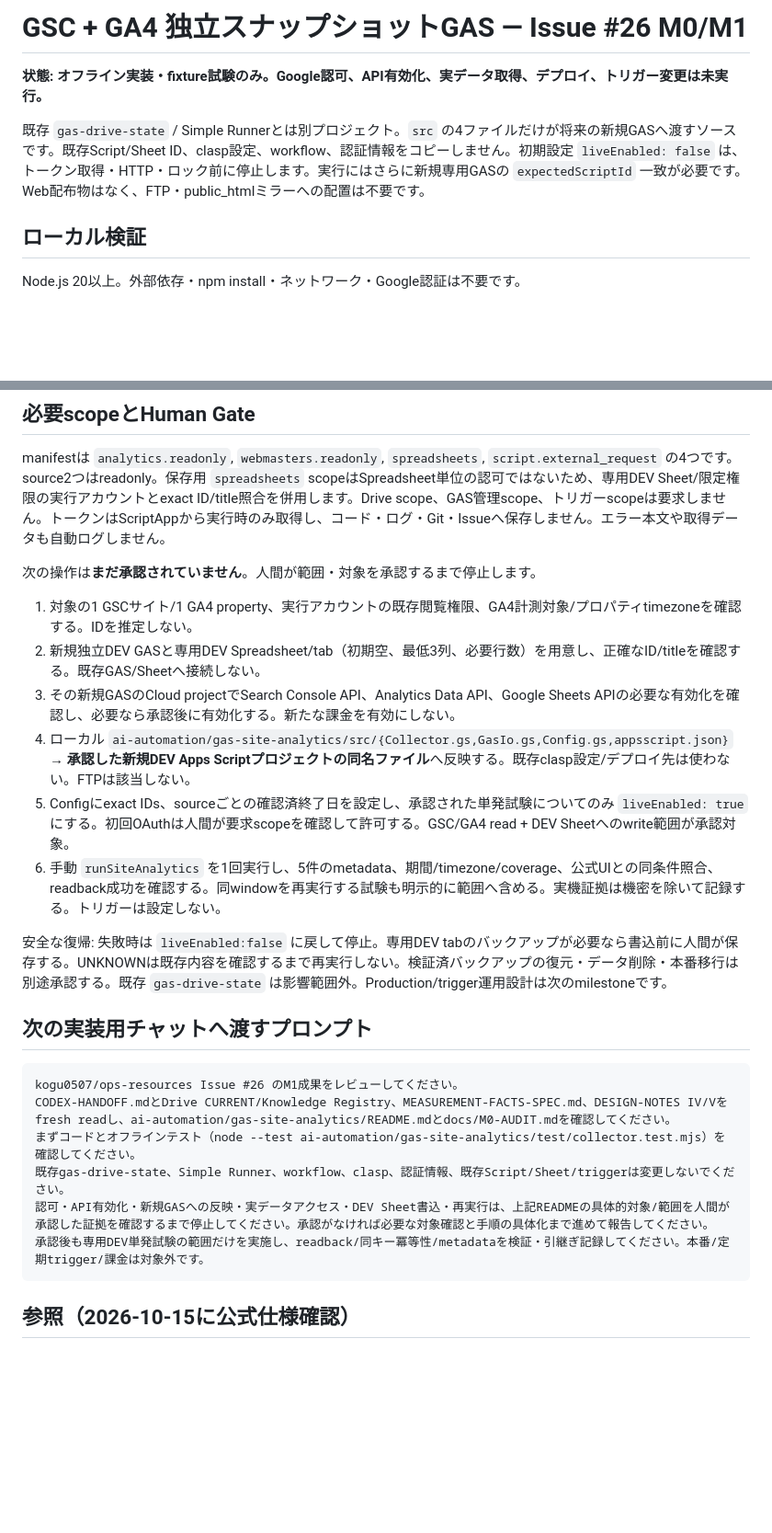
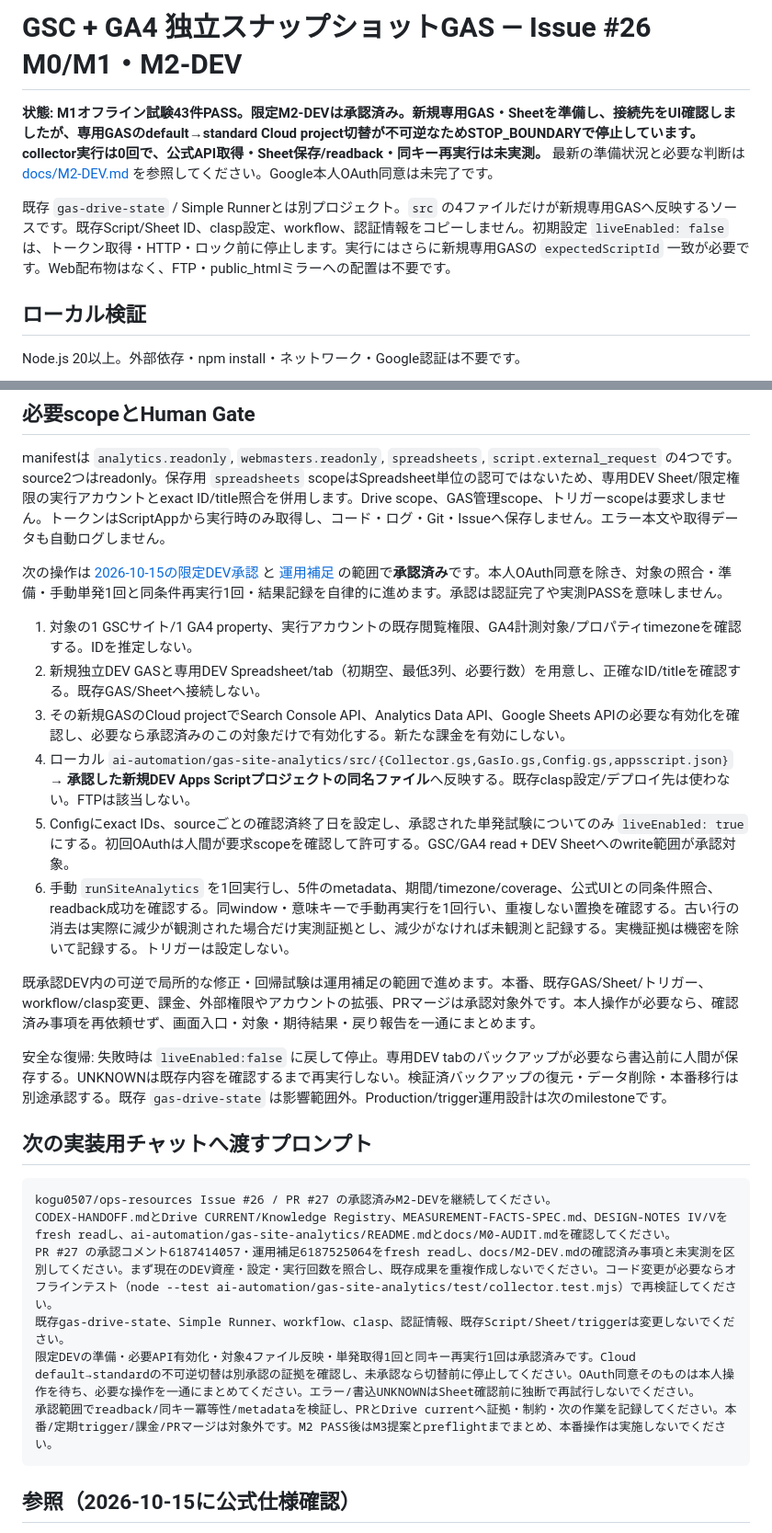
Before and after one commit to kogu0507/ops-resources, a Markdown page: ai-automation/gas-site-analytics/README.md, 2 parts joined by grey strips. Shown at 92% size. Drawn GitHub-style; blank space fills up the shorter version.

Commit message:
docs: record M2 DEV preparation and Cloud approval boundary

````diff
--- a/ai-automation/gas-site-analytics/README.md
+++ b/ai-automation/gas-site-analytics/README.md
@@ -1,8 +1,8 @@
-# GSC + GA4 独立スナップショットGAS — Issue #26 M0/M1
+# GSC + GA4 独立スナップショットGAS — Issue #26 M0/M1・M2-DEV
 
-**状態: オフライン実装・fixture試験のみ。Google認可、API有効化、実データ取得、デプロイ、トリガー変更は未実行。**
+**状態: M1オフライン試験43件PASS。限定M2-DEVは承認済み。新規専用GAS・Sheetを準備し、接続先をUI確認しましたが、専用GASのdefault→standard Cloud project切替が不可逆なためSTOP_BOUNDARYで停止しています。collector実行は0回で、公式API取得・Sheet保存/readback・同キー再実行は未実測。** 最新の準備状況と必要な判断は [docs/M2-DEV.md](docs/M2-DEV.md) を参照してください。Google本人OAuth同意は未完了です。
 
-既存 `gas-drive-state` / Simple Runnerとは別プロジェクト。`src` の4ファイルだけが将来の新規GASへ渡すソースです。既存Script/Sheet ID、clasp設定、workflow、認証情報をコピーしません。初期設定 `liveEnabled: false` は、トークン取得・HTTP・ロック前に停止します。実行にはさらに新規専用GASの `expectedScriptId` 一致が必要です。Web配布物はなく、FTP・public_htmlミラーへの配置は不要です。
+既存 `gas-drive-state` / Simple Runnerとは別プロジェクト。`src` の4ファイルだけが新規専用GASへ反映するソースです。既存Script/Sheet ID、clasp設定、workflow、認証情報をコピーしません。初期設定 `liveEnabled: false` は、トークン取得・HTTP・ロック前に停止します。実行にはさらに新規専用GASの `expectedScriptId` 一致が必要です。Web配布物はなく、FTP・public_htmlミラーへの配置は不要です。
 
 ## ローカル検証
 
@@ -46,26 +46,28 @@ script lockは同一GAS内の競合だけを防ぎます。他GASや人間との
 
 manifestは `analytics.readonly`, `webmasters.readonly`, `spreadsheets`, `script.external_request` の4つです。source2つはreadonly。保存用 `spreadsheets` scopeはSpreadsheet単位の認可ではないため、専用DEV Sheet/限定権限の実行アカウントとexact ID/title照合を併用します。Drive scope、GAS管理scope、トリガーscopeは要求しません。トークンはScriptAppから実行時のみ取得し、コード・ログ・Git・Issueへ保存しません。エラー本文や取得データも自動ログしません。
 
-次の操作は**まだ承認されていません**。人間が範囲・対象を承認するまで停止します。
+次の操作は [2026-10-15の限定DEV承認](https://github.com/kogu0507/ops-resources/pull/27#issuecomment-6187414057) と [運用補足](https://github.com/kogu0507/ops-resources/pull/27#issuecomment-6187525064) の範囲で**承認済み**です。本人OAuth同意を除き、対象の照合・準備・手動単発1回と同条件再実行1回・結果記録を自律的に進めます。承認は認証完了や実測PASSを意味しません。
 
 1. 対象の1 GSCサイト/1 GA4 property、実行アカウントの既存閲覧権限、GA4計測対象/プロパティtimezoneを確認する。IDを推定しない。
 2. 新規独立DEV GASと専用DEV Spreadsheet/tab（初期空、最低3列、必要行数）を用意し、正確なID/titleを確認する。既存GAS/Sheetへ接続しない。
-3. その新規GASのCloud projectでSearch Console API、Analytics Data API、Google Sheets APIの必要な有効化を確認し、必要なら承認後に有効化する。新たな課金を有効にしない。
+3. その新規GASのCloud projectでSearch Console API、Analytics Data API、Google Sheets APIの必要な有効化を確認し、必要なら承認済みのこの対象だけで有効化する。新たな課金を有効にしない。
 4. ローカル `ai-automation/gas-site-analytics/src/{Collector.gs,GasIo.gs,Config.gs,appsscript.json}` → **承認した新規DEV Apps Scriptプロジェクトの同名ファイル**へ反映する。既存clasp設定/デプロイ先は使わない。FTPは該当しない。
 5. Configにexact IDs、sourceごとの確認済終了日を設定し、承認された単発試験についてのみ `liveEnabled: true` にする。初回OAuthは人間が要求scopeを確認して許可する。GSC/GA4 read + DEV Sheetへのwrite範囲が承認対象。
-6. 手動 `runSiteAnalytics` を1回実行し、5件のmetadata、期間/timezone/coverage、公式UIとの同条件照合、readback成功を確認する。同windowを再実行する試験も明示的に範囲へ含める。実機証拠は機密を除いて記録する。トリガーは設定しない。
+6. 手動 `runSiteAnalytics` を1回実行し、5件のmetadata、期間/timezone/coverage、公式UIとの同条件照合、readback成功を確認する。同window・意味キーで手動再実行を1回行い、重複しない置換を確認する。古い行の消去は実際に減少が観測された場合だけ実測証拠とし、減少がなければ未観測と記録する。実機証拠は機密を除いて記録する。トリガーは設定しない。
+
+既承認DEV内の可逆で局所的な修正・回帰試験は運用補足の範囲で進めます。本番、既存GAS/Sheet/トリガー、workflow/clasp変更、課金、外部権限やアカウントの拡張、PRマージは承認対象外です。本人操作が必要なら、確認済み事項を再依頼せず、画面入口・対象・期待結果・戻り報告を一通にまとめます。
 
 安全な復帰: 失敗時は `liveEnabled:false` に戻して停止。専用DEV tabのバックアップが必要なら書込前に人間が保存する。UNKNOWNは既存内容を確認するまで再実行しない。検証済バックアップの復元・データ削除・本番移行は別途承認する。既存 `gas-drive-state` は影響範囲外。Production/trigger運用設計は次のmilestoneです。
 
 ## 次の実装用チャットへ渡すプロンプト
 
 ```text
-kogu0507/ops-resources Issue #26 のM1成果をレビューしてください。
+kogu0507/ops-resources Issue #26 / PR #27 の承認済みM2-DEVを継続してください。
 CODEX-HANDOFF.mdとDrive CURRENT/Knowledge Registry、MEASUREMENT-FACTS-SPEC.md、DESIGN-NOTES IV/Vをfresh readし、ai-automation/gas-site-analytics/README.mdとdocs/M0-AUDIT.mdを確認してください。
-まずコードとオフラインテスト（node --test ai-automation/gas-site-analytics/test/collector.test.mjs）を確認してください。
+PR #27 の承認コメント6187414057・運用補足6187525064をfresh readし、docs/M2-DEV.mdの確認済み事項と未実測を区別してください。まず現在のDEV資産・設定・実行回数を照合し、既存成果を重複作成しないでください。コード変更が必要ならオフラインテスト（node --test ai-automation/gas-site-analytics/test/collector.test.mjs）で再検証してください。
 既存gas-drive-state、Simple Runner、workflow、clasp、認証情報、既存Script/Sheet/triggerは変更しないでください。
-認可・API有効化・新規GASへの反映・実データアクセス・DEV Sheet書込・再実行は、上記READMEの具体的対象/範囲を人間が承認した証拠を確認するまで停止してください。承認がなければ必要な対象確認と手順の具体化まで進めて報告してください。
-承認後も専用DEV単発試験の範囲だけを実施し、readback/同キー冪等性/metadataを検証・引継ぎ記録してください。本番/定期trigger/課金は対象外です。
+限定DEVの準備・必要API有効化・対象4ファイル反映・単発取得1回と同キー再実行1回は承認済みです。Cloud default→standardの不可逆切替は別承認の証拠を確認し、未承認なら切替前に停止してください。OAuth同意そのものは本人操作を待ち、必要な操作を一通にまとめてください。エラー/書込UNKNOWNはSheet確認前に独断で再試行しないでください。
+承認範囲でreadback/同キー冪等性/metadataを検証し、PRとDrive currentへ証拠・制約・次の作業を記録してください。本番/定期trigger/課金/PRマージは対象外です。M2 PASS後はM3提案とpreflightまでまとめ、本番操作は実施しないでください。
 ```
 
 ## 参照（2026-10-15に公式仕様確認）
````
Also changed, not shown: 1 other file.
